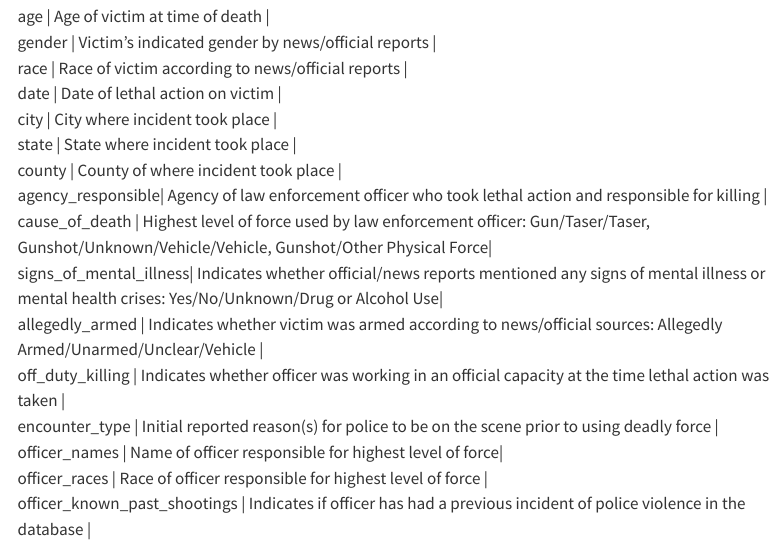
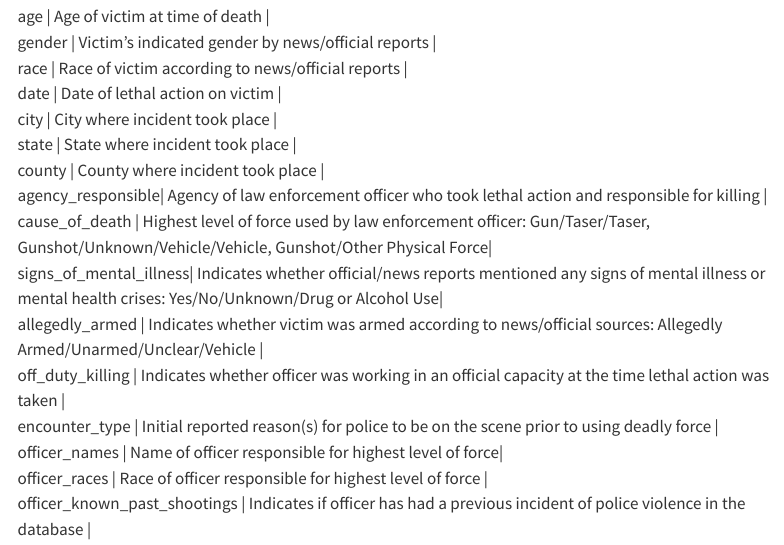
Before and after one commit to cmustatistics/data-repository, a Quarto document (politics/mapping-police-violence.qmd): the page in a window 1100 px wide, from 1170 px down. Rendered offline with R 4.5, knitr and Pandoc in place of Quarto, with nearby package versions; some code elsewhere in the file could not run offline; menus at the side of the page are left out; long lines of code are wrapped.

Commit message:
Update politics/mapping-police-violence.qmd
Co-authored-by: Alex Reinhart <alex@refsmmat.com>

```diff
--- a/politics/mapping-police-violence.qmd
+++ b/politics/mapping-police-violence.qmd
@@ -49,7 +49,8 @@ The dataset codebook from Mapping Police Violence (https://mappingpoliceviolence
 | city |	City where incident took place |
 
 | state  |	State where incident took place |
-| county  |	County of where incident took place |
+| county  |	County where incident took place |
+
 | agency_responsible|	Agency of law enforcement officer who took lethal action and responsible for killing |
 | cause_of_death |	Highest level of force used by law enforcement officer: Gun/Taser/Taser, Gunshot/Unknown/Vehicle/Vehicle, Gunshot/Other Physical Force|
 | signs_of_mental_illness|	Indicates whether official/news reports mentioned any signs of mental illness or mental health crises: Yes/No/Unknown/Drug or Alcohol Use|
```
